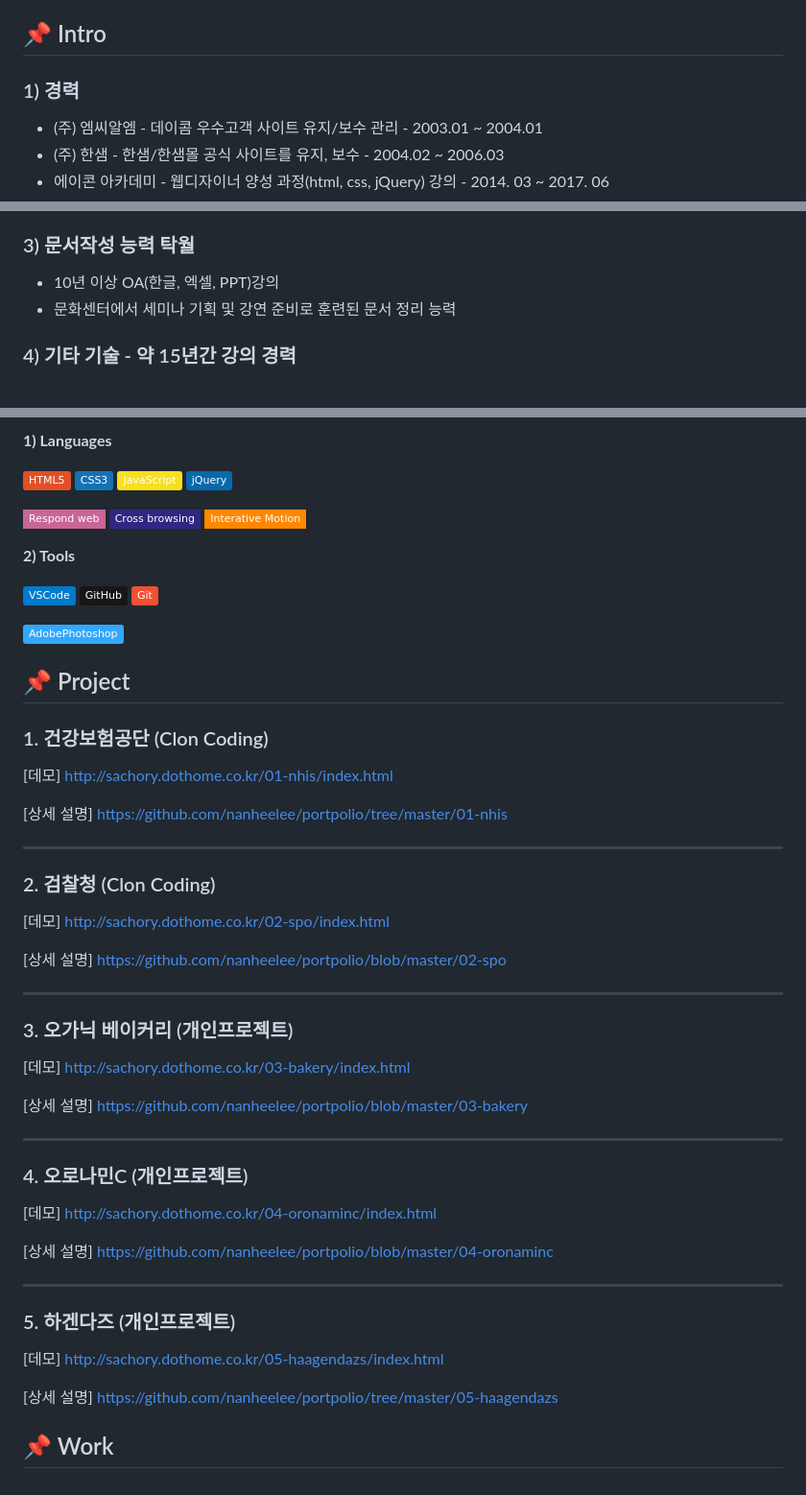
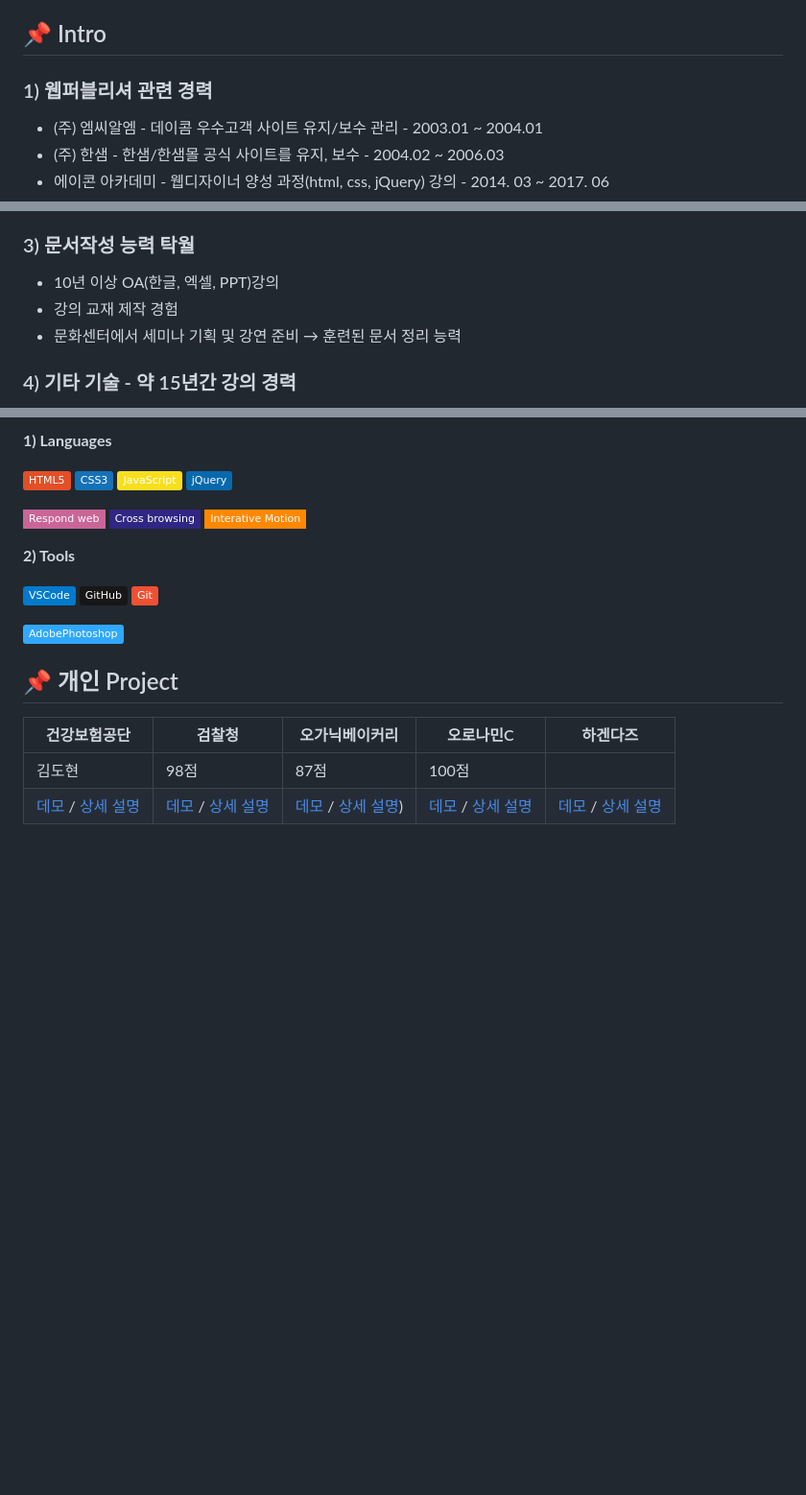
Before and after one commit to nanheelee/portpolio, a Markdown page: README.md, 3 parts joined by grey strips. Shown at 96% size. Rendered like a GitHub page; badges without logos; blank space fills up the shorter version.

```diff
--- a/README.md
+++ b/README.md
@@ -6,7 +6,7 @@
 ## :pushpin: Intro
 
 
-### 1) 경력
+### 1) 웹퍼블리셔 관련 경력
 
 - (주) 엠씨알엠 - 데이콤 우수고객 사이트 유지/보수 관리 - 2003.01 ~ 2004.01
 - (주) 한샘 - 한샘/한샘몰 공식 사이트를 유지, 보수 - 2004.02 ~ 2006.03 <br>
@@ -26,7 +26,8 @@
 ### 3) 문서작성 능력 탁월
 
 - 10년 이상 OA(한글, 엑셀, PPT)강의
-- 문화센터에서 세미나 기획 및 강연 준비로 훈련된 문서 정리 능력
+- 강의 교재 제작 경험
+- 문화센터에서 세미나 기획 및 강연 준비 → 훈련된 문서 정리 능력
 
 ### 4) 기타 기술 - 약 15년간 강의 경력
 - 웹퍼블리셔 과정 - HTML/CSS/Javascript/Jquery
@@ -51,44 +52,9 @@
 <img src="https://img.shields.io/badge/AdobePhotoshop-31A8FF?style=flat&logo=AdobePhotoshop&logoColor=white" />
 
 
-## :pushpin: Project
-### 1. 건강보험공단 (Clon Coding)
+## :pushpin: 개인 Project
 
-[데모] http://sachory.dothome.co.kr/01-nhis/index.html
-
-[상세 설명] https://github.com/nanheelee/portpolio/tree/master/01-nhis
-
----
-
-### 2. 검찰청 (Clon Coding)
-
-[데모] http://sachory.dothome.co.kr/02-spo/index.html
-
-[상세 설명] https://github.com/nanheelee/portpolio/blob/master/02-spo
-
----
-
-### 3. 오가닉 베이커리 (개인프로젝트)
-
-[데모] http://sachory.dothome.co.kr/03-bakery/index.html
-
-[상세 설명] https://github.com/nanheelee/portpolio/blob/master/03-bakery
-
----
-
-### 4. 오로나민C (개인프로젝트)
-
-[데모] http://sachory.dothome.co.kr/04-oronaminc/index.html
-
-[상세 설명] https://github.com/nanheelee/portpolio/blob/master/04-oronaminc
-
----
-
-### 5. 하겐다즈 (개인프로젝트)
-
-[데모] http://sachory.dothome.co.kr/05-haagendazs/index.html
-
-[상세 설명] https://github.com/nanheelee/portpolio/tree/master/05-haagendazs
-
-
-## :pushpin: Work
+건강보험공단|검찰청|오가닉베이커리|오로나민C|하겐다즈|
+---|---|---|---|---|
+김도현|98점|87점|100점|
+[데모](http://sachory.dothome.co.kr/01-nhis/index.html) / [상세 설명](https://github.com/nanheelee/portpolio/tree/master/01-nhis) | [데모](http://sachory.dothome.co.kr/02-spo/index.html) / [상세 설명](https://github.com/nanheelee/portpolio/blob/master/02-spo)|  [데모](http://sachory.dothome.co.kr/03-bakery/index.html)  / [상세 설명](https://github.com/nanheelee/portpolio/blob/master/03-bakery))| [데모](http://sachory.dothome.co.kr/04-oronaminc/index.html) / [상세 설명](https://github.com/nanheelee/portpolio/blob/master/04-oronaminc)| [데모](http://sachory.dothome.co.kr/05-haagendazs/index.html) / [상세 설명](https://github.com/nanheelee/portpolio/tree/master/05-haagendazs)|
```
Also changed, not shown: other parts of README.md (+2 -2 lines).
